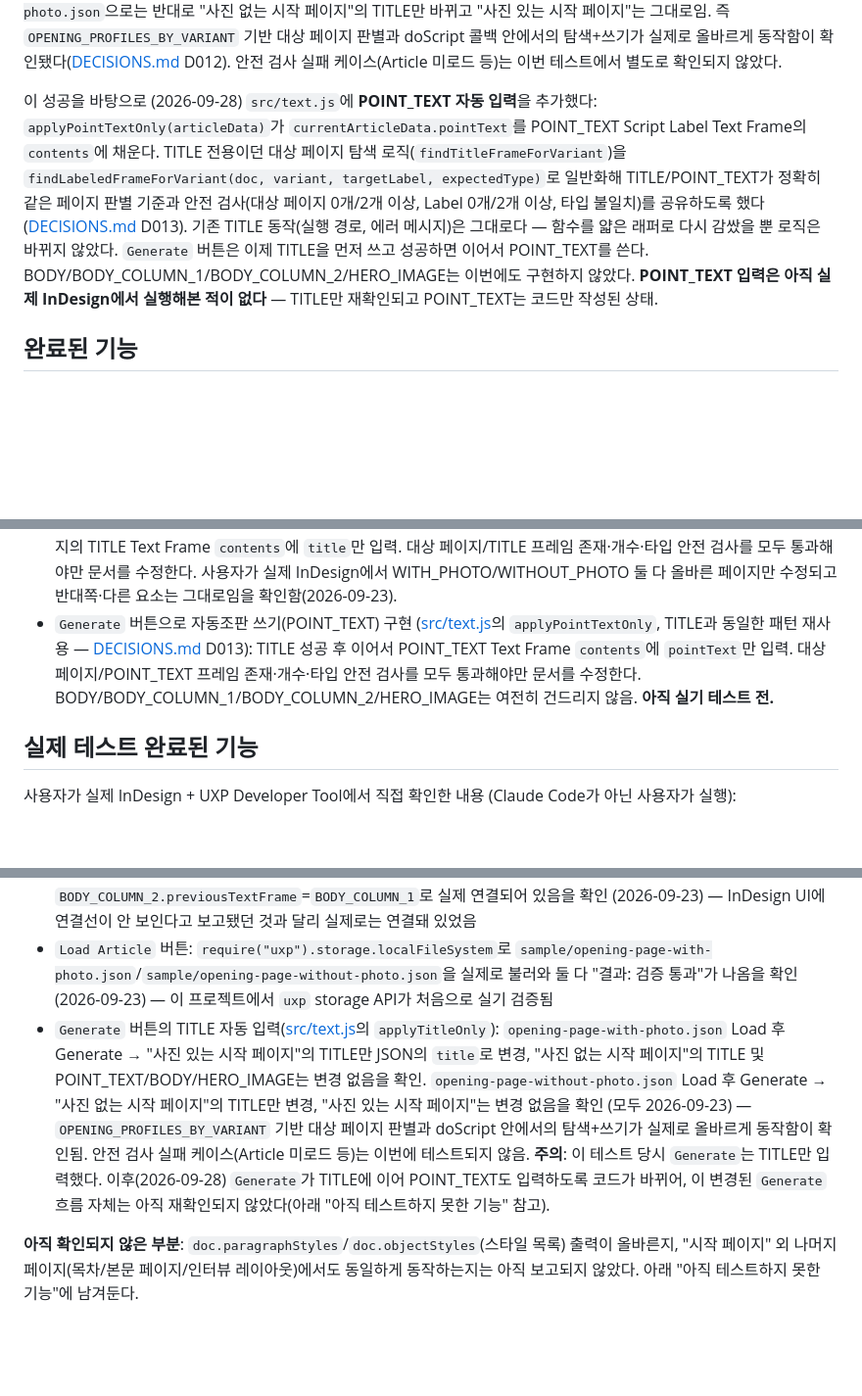
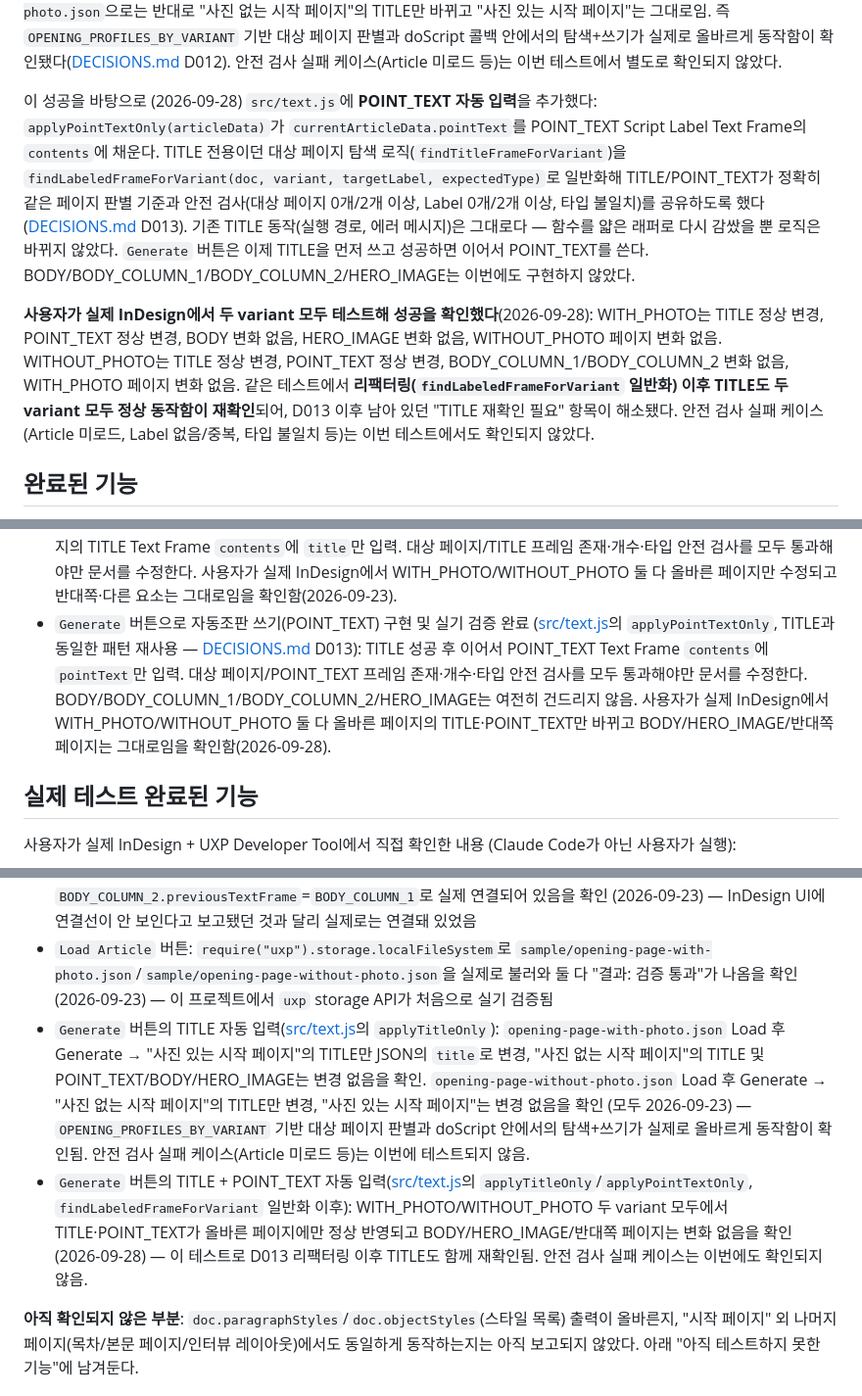
Before and after one commit to c2562322-ux/indesign-magazine-automation, a Markdown page: HANDOFF.md, 3 parts joined by grey strips. Shown at 98% size. Drawn GitHub-style; blank space fills up the shorter version.

```diff
--- a/HANDOFF.md
+++ b/HANDOFF.md
@@ -32,7 +32,9 @@
 
 **사용자가 실제 InDesign에서 두 variant 모두 테스트해 성공을 확인했다**(2026-09-23): `opening-page-with-photo.json`을 `Load Article`로 불러와 검증 통과 후 `Generate`하면 "사진 있는 시작 페이지"의 TITLE만 JSON의 `title`로 바뀌고 "사진 없는 시작 페이지"의 TITLE·POINT_TEXT/BODY/HERO_IMAGE 등 다른 요소는 전혀 바뀌지 않음. `opening-page-without-photo.json`으로는 반대로 "사진 없는 시작 페이지"의 TITLE만 바뀌고 "사진 있는 시작 페이지"는 그대로임. 즉 `OPENING_PROFILES_BY_VARIANT` 기반 대상 페이지 판별과 doScript 콜백 안에서의 탐색+쓰기가 실제로 올바르게 동작함이 확인됐다([DECISIONS.md](DECISIONS.md) D012). 안전 검사 실패 케이스(Article 미로드 등)는 이번 테스트에서 별도로 확인되지 않았다.
 
-이 성공을 바탕으로 (2026-09-28) `src/text.js`에 **POINT_TEXT 자동 입력**을 추가했다: `applyPointTextOnly(articleData)`가 `currentArticleData.pointText`를 POINT_TEXT Script Label Text Frame의 `contents`에 채운다. TITLE 전용이던 대상 페이지 탐색 로직(`findTitleFrameForVariant`)을 `findLabeledFrameForVariant(doc, variant, targetLabel, expectedType)`로 일반화해 TITLE/POINT_TEXT가 정확히 같은 페이지 판별 기준과 안전 검사(대상 페이지 0개/2개 이상, Label 0개/2개 이상, 타입 불일치)를 공유하도록 했다([DECISIONS.md](DECISIONS.md) D013). 기존 TITLE 동작(실행 경로, 에러 메시지)은 그대로다 — 함수를 얇은 래퍼로 다시 감쌌을 뿐 로직은 바뀌지 않았다. `Generate` 버튼은 이제 TITLE을 먼저 쓰고 성공하면 이어서 POINT_TEXT를 쓴다. BODY/BODY_COLUMN_1/BODY_COLUMN_2/HERO_IMAGE는 이번에도 구현하지 않았다. **POINT_TEXT 입력은 아직 실제 InDesign에서 실행해본 적이 없다** — TITLE만 재확인되고 POINT_TEXT는 코드만 작성된 상태.
+이 성공을 바탕으로 (2026-09-28) `src/text.js`에 **POINT_TEXT 자동 입력**을 추가했다: `applyPointTextOnly(articleData)`가 `currentArticleData.pointText`를 POINT_TEXT Script Label Text Frame의 `contents`에 채운다. TITLE 전용이던 대상 페이지 탐색 로직(`findTitleFrameForVariant`)을 `findLabeledFrameForVariant(doc, variant, targetLabel, expectedType)`로 일반화해 TITLE/POINT_TEXT가 정확히 같은 페이지 판별 기준과 안전 검사(대상 페이지 0개/2개 이상, Label 0개/2개 이상, 타입 불일치)를 공유하도록 했다([DECISIONS.md](DECISIONS.md) D013). 기존 TITLE 동작(실행 경로, 에러 메시지)은 그대로다 — 함수를 얇은 래퍼로 다시 감쌌을 뿐 로직은 바뀌지 않았다. `Generate` 버튼은 이제 TITLE을 먼저 쓰고 성공하면 이어서 POINT_TEXT를 쓴다. BODY/BODY_COLUMN_1/BODY_COLUMN_2/HERO_IMAGE는 이번에도 구현하지 않았다.
+
+**사용자가 실제 InDesign에서 두 variant 모두 테스트해 성공을 확인했다**(2026-09-28): WITH_PHOTO는 TITLE 정상 변경, POINT_TEXT 정상 변경, BODY 변화 없음, HERO_IMAGE 변화 없음, WITHOUT_PHOTO 페이지 변화 없음. WITHOUT_PHOTO는 TITLE 정상 변경, POINT_TEXT 정상 변경, BODY_COLUMN_1/BODY_COLUMN_2 변화 없음, WITH_PHOTO 페이지 변화 없음. 같은 테스트에서 **리팩터링(`findLabeledFrameForVariant` 일반화) 이후 TITLE도 두 variant 모두 정상 동작함이 재확인**되어, D013 이후 남아 있던 "TITLE 재확인 필요" 항목이 해소됐다. 안전 검사 실패 케이스(Article 미로드, Label 없음/중복, 타입 불일치 등)는 이번 테스트에서도 확인되지 않았다.
 
 ## 완료된 기능
 
@@ -48,7 +50,7 @@
 - Text Frame 연결(텍스트 스레드) 읽기 전용 확인 기능 추가 및 실기 검증 완료: [src/inspector.js](src/inspector.js)에 `TextFrame.previousTextFrame`/`nextTextFrame`을 읽어 `Inspection Log`에 출력하는 기능(`getLinkedFrameInfo`), [src/validation.js](src/validation.js)에 "BODY_COLUMN_1 → BODY_COLUMN_2" 연결 여부를 판정하는 `linkChecks`(`checkFrameLink`)를 추가해 기존 `Inspect Template` 흐름에 포함. 실제 InDesign에서 두 프레임이 연결되어 있음을 확인함(2026-09-23). 프레임을 연결/수정하는 코드는 없음.
 - `Load Article` 버튼 구현 및 실기 검증 완료 ([src/data.js](src/data.js)의 `loadArticleFile()`, [src/validation.js](src/validation.js)의 `validateArticleData()`/`formatArticleValidationReport()`): 파일 선택 대화상자로 JSON 파일을 골라 읽고, `JSON.parse` 실패/OPENING_PAGE 계약 위반을 구분해서 어떤 필드가 문제인지 `Article Log`와 콘솔에 표시. 검증 통과 시에만 `index.js`의 `currentArticleData`에 메모리 보관. InDesign 문서는 전혀 건드리지 않음(순수 로컬 파일 읽기+데이터 검증). 사용자가 실제 InDesign에서 두 샘플 파일 모두 "검증 통과"를 확인함(2026-09-23).
 - `Generate` 버튼으로 자동조판 쓰기(TITLE) 구현 및 실기 검증 완료 ([src/text.js](src/text.js)의 `applyTitleOnly`): `currentArticleData`의 `variant`에 맞는 "시작 페이지"를 `src/validation.js`의 Script Label 프로필로 찾아, 그 페이지의 TITLE Text Frame `contents`에 `title`만 입력. 대상 페이지/TITLE 프레임 존재·개수·타입 안전 검사를 모두 통과해야만 문서를 수정한다. 사용자가 실제 InDesign에서 WITH_PHOTO/WITHOUT_PHOTO 둘 다 올바른 페이지만 수정되고 반대쪽·다른 요소는 그대로임을 확인함(2026-09-23).
-- `Generate` 버튼으로 자동조판 쓰기(POINT_TEXT) 구현 ([src/text.js](src/text.js)의 `applyPointTextOnly`, TITLE과 동일한 패턴 재사용 — [DECISIONS.md](DECISIONS.md) D013): TITLE 성공 후 이어서 POINT_TEXT Text Frame `contents`에 `pointText`만 입력. 대상 페이지/POINT_TEXT 프레임 존재·개수·타입 안전 검사를 모두 통과해야만 문서를 수정한다. BODY/BODY_COLUMN_1/BODY_COLUMN_2/HERO_IMAGE는 여전히 건드리지 않음. **아직 실기 테스트 전.**
+- `Generate` 버튼으로 자동조판 쓰기(POINT_TEXT) 구현 및 실기 검증 완료 ([src/text.js](src/text.js)의 `applyPointTextOnly`, TITLE과 동일한 패턴 재사용 — [DECISIONS.md](DECISIONS.md) D013): TITLE 성공 후 이어서 POINT_TEXT Text Frame `contents`에 `pointText`만 입력. 대상 페이지/POINT_TEXT 프레임 존재·개수·타입 안전 검사를 모두 통과해야만 문서를 수정한다. BODY/BODY_COLUMN_1/BODY_COLUMN_2/HERO_IMAGE는 여전히 건드리지 않음. 사용자가 실제 InDesign에서 WITH_PHOTO/WITHOUT_PHOTO 둘 다 올바른 페이지의 TITLE·POINT_TEXT만 바뀌고 BODY/HERO_IMAGE/반대쪽 페이지는 그대로임을 확인함(2026-09-28).
 
 ## 실제 테스트 완료된 기능
 
@@ -61,7 +63,8 @@
 - Script Label 기반 프레임 검증 기능([src/validation.js](src/validation.js)): Script Label이 부여된 실제 working .indd에서 `Inspect Template`을 실행해 page.name=2("시작 페이지(사진 있음)")와 page.name=3("시작 페이지(사진 없음)") 모두 `TITLE`/`POINT_TEXT`/`BODY`/`HERO_IMAGE` 및 `TITLE`/`POINT_TEXT`/`BODY_COLUMN_1`/`BODY_COLUMN_2`가 전부 `[OK]`, "결과: 모두 정상"으로 나옴을 확인 (2026-09-23)
 - `TextFrame.previousTextFrame`/`nextTextFrame` 읽기 및 "BODY_COLUMN_1 → BODY_COLUMN_2" 텍스트 스레드 연결 검사: 실제 InDesign에서 에러 없이 읽혔고, `BODY_COLUMN_1.nextTextFrame`=`BODY_COLUMN_2`, `BODY_COLUMN_2.previousTextFrame`=`BODY_COLUMN_1`로 실제 연결되어 있음을 확인 (2026-09-23) — InDesign UI에 연결선이 안 보인다고 보고됐던 것과 달리 실제로는 연결돼 있었음
 - `Load Article` 버튼: `require("uxp").storage.localFileSystem`로 `sample/opening-page-with-photo.json`/`sample/opening-page-without-photo.json`을 실제로 불러와 둘 다 "결과: 검증 통과"가 나옴을 확인 (2026-09-23) — 이 프로젝트에서 `uxp` storage API가 처음으로 실기 검증됨
-- `Generate` 버튼의 TITLE 자동 입력([src/text.js](src/text.js)의 `applyTitleOnly`): `opening-page-with-photo.json` Load 후 Generate → "사진 있는 시작 페이지"의 TITLE만 JSON의 `title`로 변경, "사진 없는 시작 페이지"의 TITLE 및 POINT_TEXT/BODY/HERO_IMAGE는 변경 없음을 확인. `opening-page-without-photo.json` Load 후 Generate → "사진 없는 시작 페이지"의 TITLE만 변경, "사진 있는 시작 페이지"는 변경 없음을 확인 (모두 2026-09-23) — `OPENING_PROFILES_BY_VARIANT` 기반 대상 페이지 판별과 doScript 안에서의 탐색+쓰기가 실제로 올바르게 동작함이 확인됨. 안전 검사 실패 케이스(Article 미로드 등)는 이번에 테스트되지 않음. **주의**: 이 테스트 당시 `Generate`는 TITLE만 입력했다. 이후(2026-09-28) `Generate`가 TITLE에 이어 POINT_TEXT도 입력하도록 코드가 바뀌어, 이 변경된 `Generate` 흐름 자체는 아직 재확인되지 않았다(아래 "아직 테스트하지 못한 기능" 참고).
+- `Generate` 버튼의 TITLE 자동 입력([src/text.js](src/text.js)의 `applyTitleOnly`): `opening-page-with-photo.json` Load 후 Generate → "사진 있는 시작 페이지"의 TITLE만 JSON의 `title`로 변경, "사진 없는 시작 페이지"의 TITLE 및 POINT_TEXT/BODY/HERO_IMAGE는 변경 없음을 확인. `opening-page-without-photo.json` Load 후 Generate → "사진 없는 시작 페이지"의 TITLE만 변경, "사진 있는 시작 페이지"는 변경 없음을 확인 (모두 2026-09-23) — `OPENING_PROFILES_BY_VARIANT` 기반 대상 페이지 판별과 doScript 안에서의 탐색+쓰기가 실제로 올바르게 동작함이 확인됨. 안전 검사 실패 케이스(Article 미로드 등)는 이번에 테스트되지 않음.
+- `Generate` 버튼의 TITLE + POINT_TEXT 자동 입력([src/text.js](src/text.js)의 `applyTitleOnly`/`applyPointTextOnly`, `findLabeledFrameForVariant` 일반화 이후): WITH_PHOTO/WITHOUT_PHOTO 두 variant 모두에서 TITLE·POINT_TEXT가 올바른 페이지에만 정상 반영되고 BODY/HERO_IMAGE/반대쪽 페이지는 변화 없음을 확인 (2026-09-28) — 이 테스트로 D013 리팩터링 이후 TITLE도 함께 재확인됨. 안전 검사 실패 케이스는 이번에도 확인되지 않음.
 
 **아직 확인되지 않은 부분**: `doc.paragraphStyles`/`doc.objectStyles`(스타일 목록) 출력이 올바른지, "시작 페이지" 외 나머지 페이지(목차/본문 페이지/인터뷰 레이아웃)에서도 동일하게 동작하는지는 아직 보고되지 않았다. 아래 "아직 테스트하지 못한 기능"에 남겨둔다.
 
```
Also changed, not shown: other parts of HANDOFF.md (+8 -7 lines), WORKLOG.md (+26 -0 lines).
